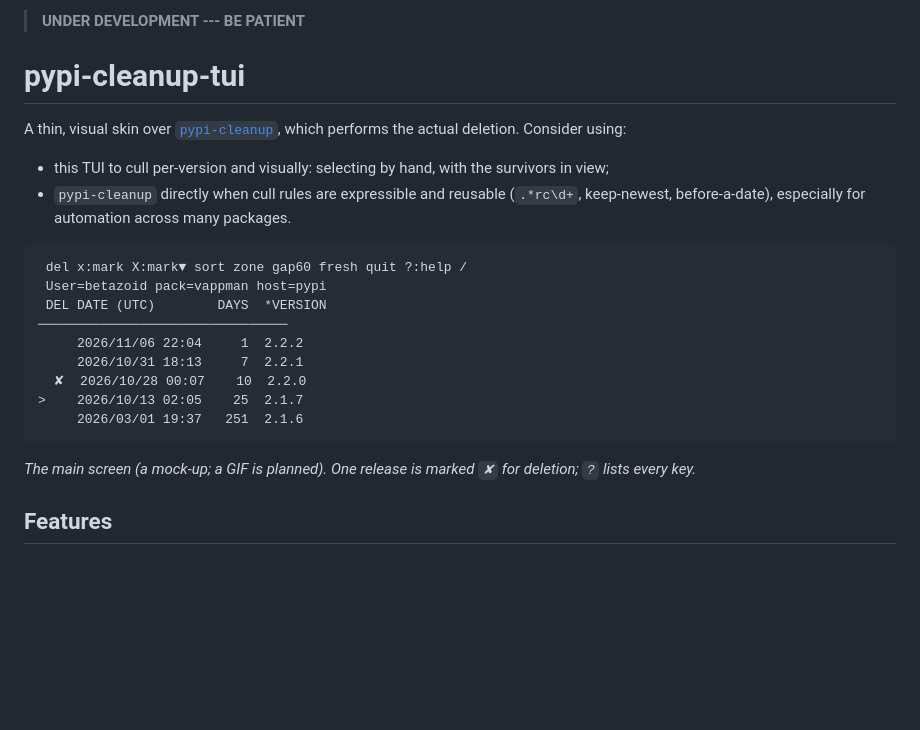
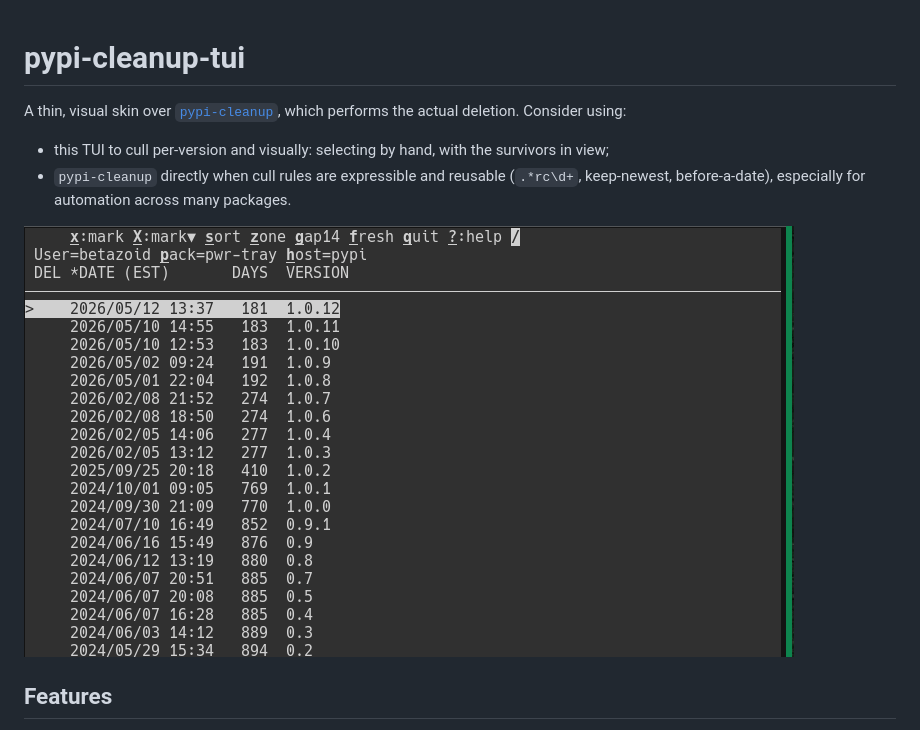
Before and after one commit to joedefen/pypi-cleanup-tui, a Markdown page: README.md, the part around the change. Drawn GitHub-style; pictures changed too: images/pypi-cleanup-tui-2026-11-09.gif (added); blank space fills up the shorter version.

Commit message:
release polish: added .gif and trimmed verbiage in help screen

````diff
--- a/README.md
+++ b/README.md
@@ -1,5 +1,3 @@
-> **UNDER DEVELOPMENT --- BE PATIENT**
-
 # pypi-cleanup-tui
 
 A thin, visual skin over [`pypi-cleanup`](https://pypi.org/project/pypi-cleanup/), which performs the actual deletion. Consider using:
@@ -7,19 +5,7 @@ A thin, visual skin over [`pypi-cleanup`](https://pypi.org/project/pypi-cleanup/
 - this TUI to cull per-version and visually: selecting by hand, with the survivors in view;
 - `pypi-cleanup` directly when cull rules are expressible and reusable (`.*rc\d+`, keep-newest, before-a-date), especially for automation across many packages.
 
-```text
- del x:mark X:mark▼ sort zone gap60 fresh quit ?:help /
- User=betazoid pack=vappman host=pypi
- DEL DATE (UTC)        DAYS  *VERSION
-────────────────────────────────
-     2026/11/06 22:04     1  2.2.2
-     2026/10/31 18:13     7  2.2.1
-  ✘  2026/10/28 00:07    10  2.2.0
->    2026/10/13 02:05    25  2.1.7
-     2026/03/01 19:37   251  2.1.6
-```
-
-*The main screen (a mock-up; a GIF is planned). One release is marked `✘` for deletion; `?` lists every key.*
+![pypi-cleanup-tui: demo cull session](https://raw.githubusercontent.com/joedefen/pypi-cleanup-tui/main/images/pypi-cleanup-tui-2026-11-09.gif)
 
 ## Features
 
````
Also changed, not shown: 2 other files.
